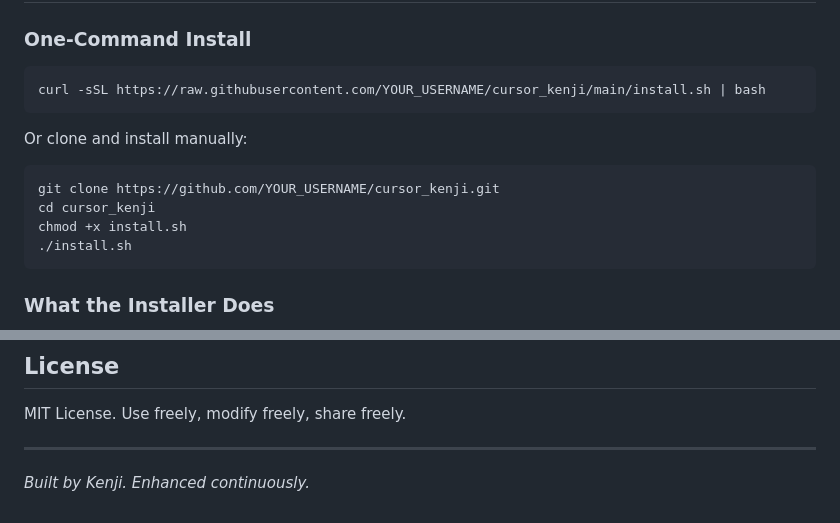
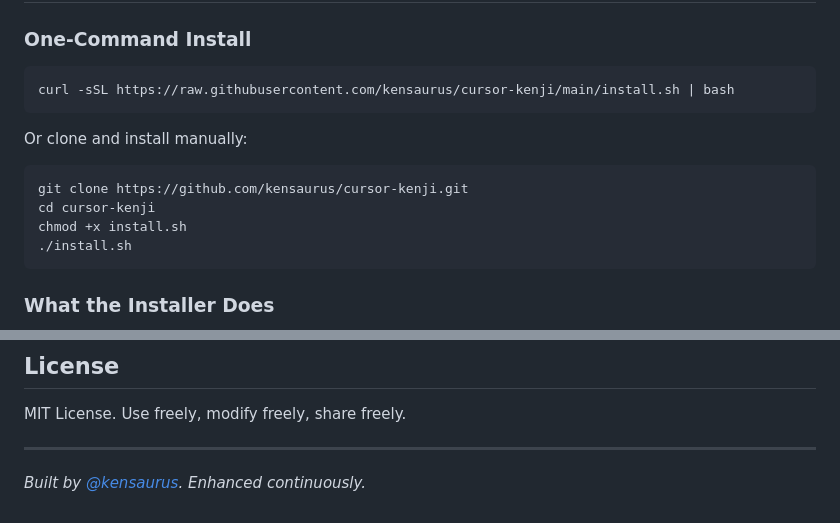
Before and after one commit to kensaurus/cursor-kenji, a Markdown page: README.md, 2 parts joined by grey strips. Drawn GitHub-style.

Commit message:
fix: update README URLs to match github.com/kensaurus/cursor-kenji
Co-authored-by: Cursor <cursoragent@cursor.com>

````diff
--- a/README.md
+++ b/README.md
@@ -71,14 +71,14 @@ cursor_kenji/
 ### One-Command Install
 
 ```bash
-curl -sSL https://raw.githubusercontent.com/YOUR_USERNAME/cursor_kenji/main/install.sh | bash
+curl -sSL https://raw.githubusercontent.com/kensaurus/cursor-kenji/main/install.sh | bash
 ```
 
 Or clone and install manually:
 
 ```bash
-git clone https://github.com/YOUR_USERNAME/cursor_kenji.git
-cd cursor_kenji
+git clone https://github.com/kensaurus/cursor-kenji.git
+cd cursor-kenji
 chmod +x install.sh
 ./install.sh
 ```
@@ -275,4 +275,4 @@ MIT License. Use freely, modify freely, share freely.
 
 ---
 
-*Built by Kenji. Enhanced continuously.*
+*Built by [@kensaurus](https://github.com/kensaurus). Enhanced continuously.*
````
Also changed, not shown: other parts of README.md (+2 -2 lines).
